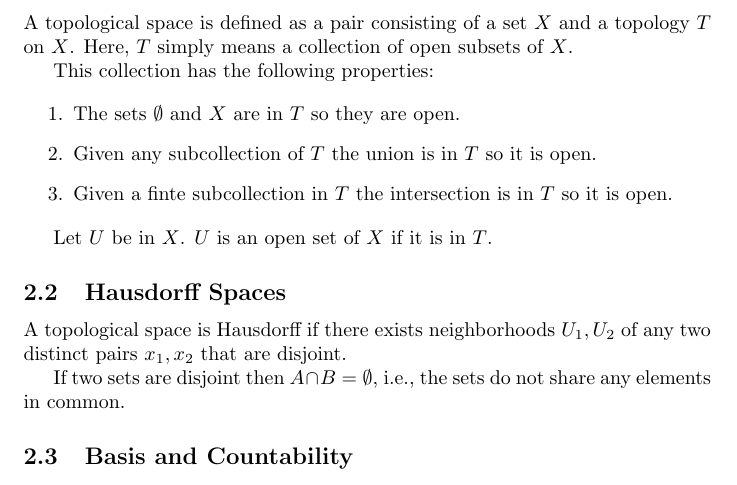
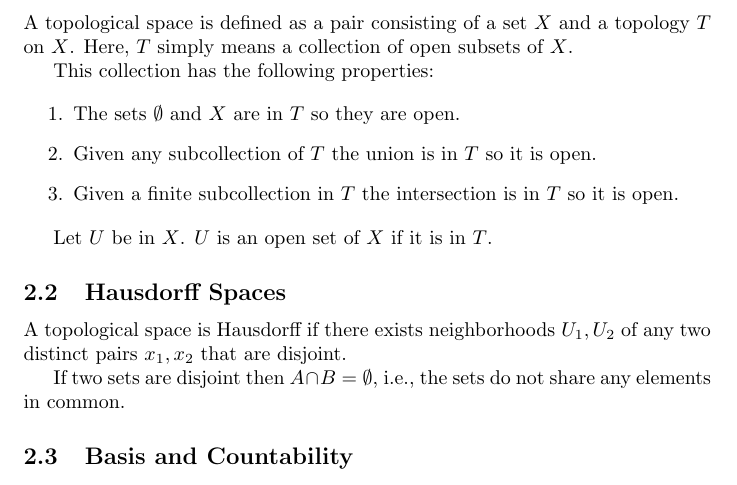
Before and after one commit to nspheric/Notes-on-Smooth-Manifolds, a LaTeX document (notes.tex): part of page 1 of 2, cut so that both start at the same text. Compiled offline with pdfLaTeX.

Commit message:
fix typo

```diff
--- a/notes.tex
+++ b/notes.tex
@@ -30,7 +30,7 @@ This collection has the following properties:
 \begin{enumerate}
 \item The sets $ \emptyset $ and $ X $ are in $ T $ so they are open.
 \item Given any subcollection of $ T $ the union is in $ T $ so it is open.
-\item Given a finte subcollection in $ T $ the intersection is in $ T $ so it is open.
+\item Given a finite subcollection in $ T $ the intersection is in $ T $ so it is open.
 \end{enumerate}
 
 Let $ U $ be in $ X $. $ U $ is an open set of $ X $ if it is in $ T $.
```
Also changed, not shown: notes.pdf.
